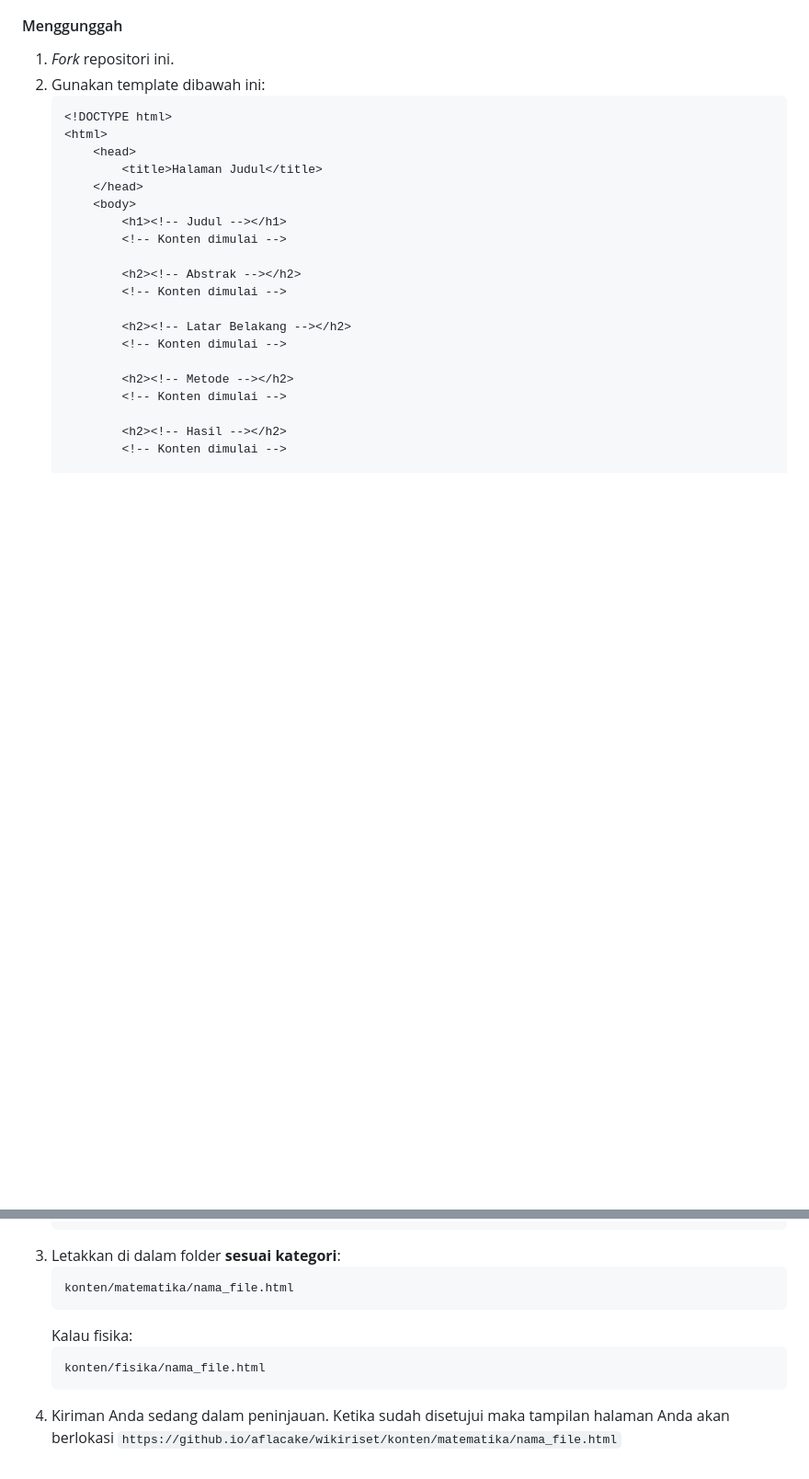
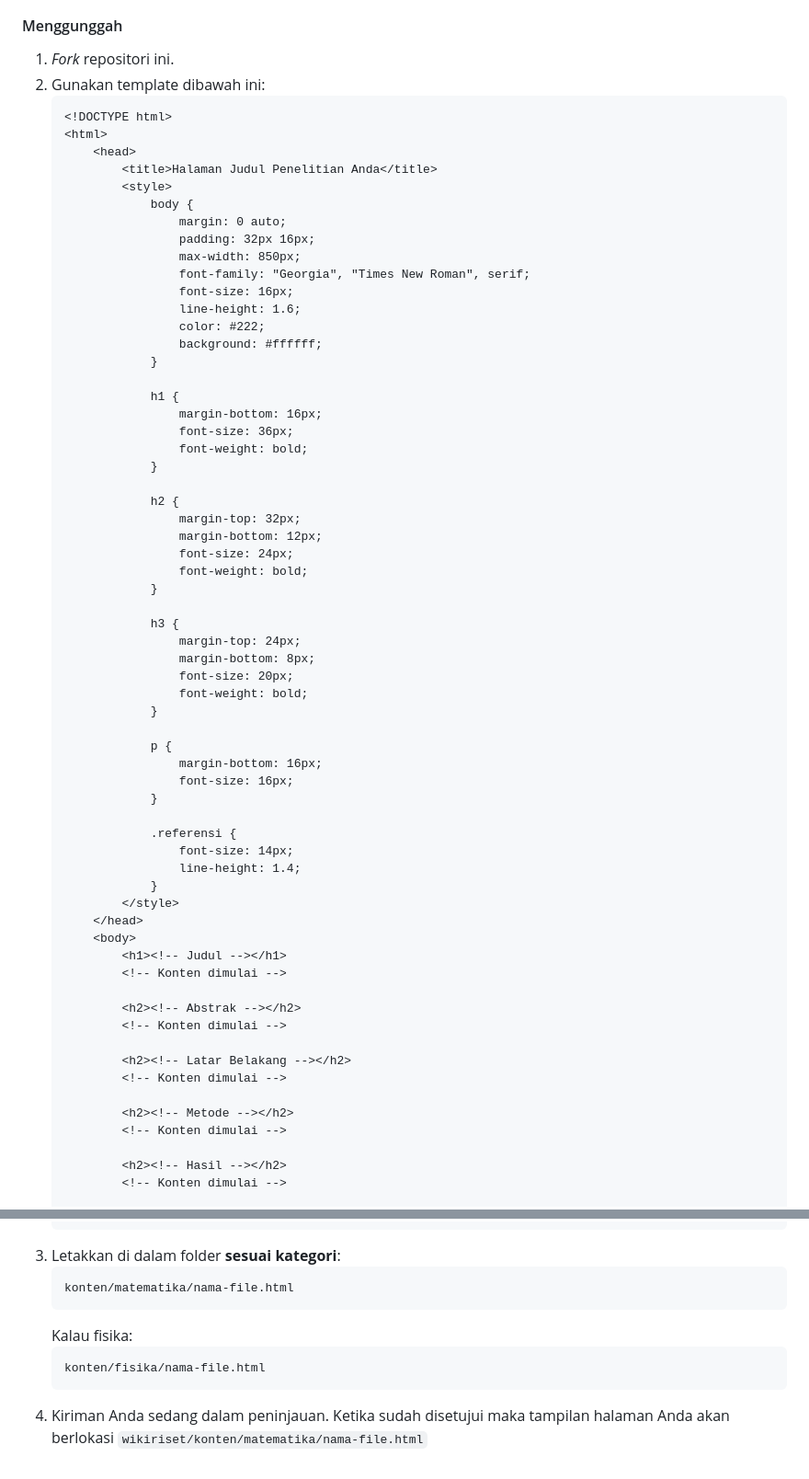
Before and after one commit to fansgodean-prog/wikiriset, a Markdown page: README.md, 2 parts joined by grey strips. Shown: that part at 92% size. Rendered like a GitHub page; blank space fills up the shorter version.

Commit message:
Pengejaan jalur situs web yang benar dan memperhatikan templat
Jalur benar ditandai dengan '-' setiap spasi namun bukan seperti nama file yang memakai '_' karena hostingan.
Templat sekarang sudah benar mengikuti gaya akademis, ukuran diganti 'px' jadi mudah kontrolnya.

````diff
--- a/README.md
+++ b/README.md
@@ -74,7 +74,49 @@ WikiRiset hanya menerima konten relevan dengan pendidikan dan penelitian. Setiap
    <!DOCTYPE html>
    <html>
        <head>
-           <title>Halaman Judul</title>
+           <title>Halaman Judul Penelitian Anda</title>
+           <style>
+               body {
+                   margin: 0 auto;
+                   padding: 32px 16px;
+                   max-width: 850px;
+                   font-family: "Georgia", "Times New Roman", serif;
+                   font-size: 16px;
+                   line-height: 1.6;
+                   color: #222;
+                   background: #ffffff;
+               }
+
+               h1 {
+                   margin-bottom: 16px;
+                   font-size: 36px;
+                   font-weight: bold;
+               }
+
+               h2 {
+                   margin-top: 32px;
+                   margin-bottom: 12px;
+                   font-size: 24px;
+                   font-weight: bold;
+               }
+
+               h3 {
+                   margin-top: 24px;
+                   margin-bottom: 8px;
+                   font-size: 20px;
+                   font-weight: bold;
+               }
+
+               p {
+                   margin-bottom: 16px;
+                   font-size: 16px;
+               }
+
+               .referensi {
+                   font-size: 14px;
+                   line-height: 1.4;
+               }
+           </style>
        </head>
        <body>
            <h1><!-- Judul --></h1>
@@ -102,10 +146,10 @@ WikiRiset hanya menerima konten relevan dengan pendidikan dan penelitian. Setiap
    ```
 3. Letakkan di dalam folder **sesuai kategori**:
    ```
-   konten/matematika/nama_file.html
+   konten/matematika/nama-file.html
    ```
    Kalau fisika:
    ```
-   konten/fisika/nama_file.html
+   konten/fisika/nama-file.html
    ```
-4. Kiriman Anda sedang dalam peninjauan. Ketika sudah disetujui maka tampilan halaman Anda akan berlokasi `https://github.io/aflacake/wikiriset/konten/matematika/nama_file.html`
+4. Kiriman Anda sedang dalam peninjauan. Ketika sudah disetujui maka tampilan halaman Anda akan berlokasi `wikiriset/konten/matematika/nama-file.html`
````
Also changed, not shown: other parts of README.md (+4 -2 lines).
